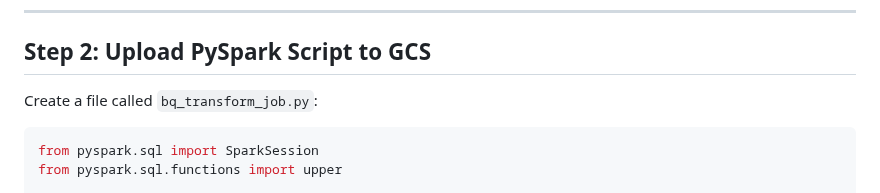
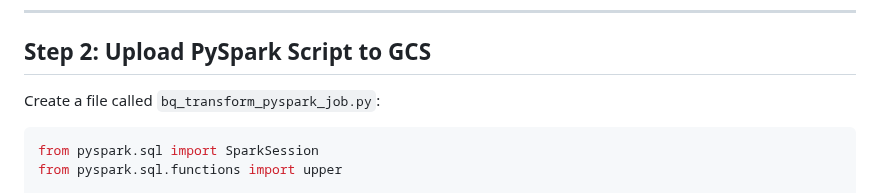
Before and after one commit to venkat-mr369/GoogleCloudPlatform, a Markdown page: data-engineering/Composer_data_3.md, the part around the change. Drawn GitHub-style.

````diff
--- a/data-engineering/Composer_data_3.md
+++ b/data-engineering/Composer_data_3.md
@@ -44,7 +44,7 @@ export BUCKET=$(gcloud composer environments describe $COMPOSER_ENV_NAME \
 
 ## Step 2: Upload PySpark Script to GCS
 
-Create a file called `bq_transform_job.py`:
+Create a file called `bq_transform_pyspark_job.py`:
 
 ```python
 from pyspark.sql import SparkSession
````
